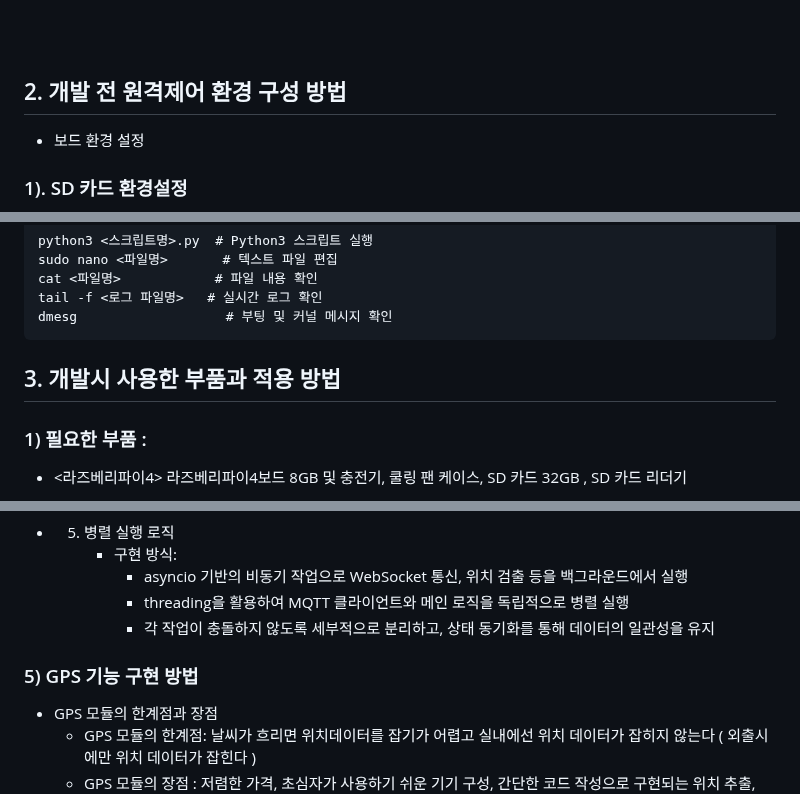
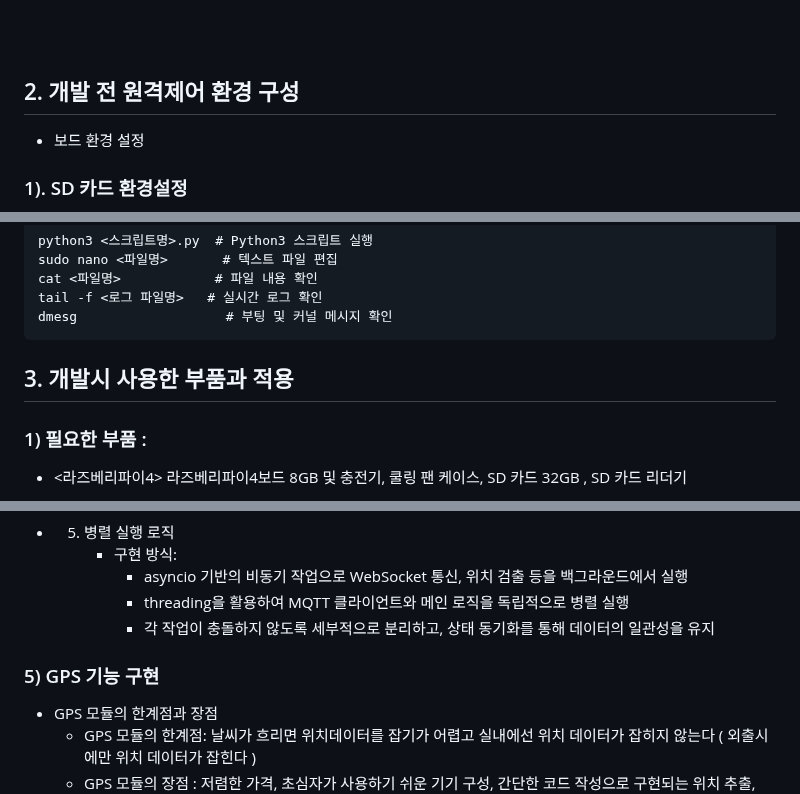
Before and after one commit to Shu-su/HeaRing, a Markdown page: Hardware/Readme.md, 3 parts joined by grey strips. Drawn GitHub-style.

````diff
--- a/Hardware/Readme.md
+++ b/Hardware/Readme.md
@@ -73,7 +73,7 @@
 
 
 
-## 2. 개발 전 원격제어 환경 구성 방법
+## 2. 개발 전 원격제어 환경 구성
 
 -  보드 환경 설정
 ### 1). SD 카드 환경설정
@@ -253,7 +253,7 @@ dmesg                   # 부팅 및 커널 메시지 확인
 ```
 
 
-## 3. 개발시 사용한 부품과 적용 방법
+## 3. 개발시 사용한 부품과 적용
 
 
 ### 1) 필요한 부품 :
@@ -432,7 +432,7 @@ dmesg                   # 부팅 및 커널 메시지 확인
 
 
 
-### 5) GPS 기능 구현 방법
+### 5) GPS 기능 구현
 - GPS 모듈의 한계점과 장점
   -  GPS 모듈의 한계점: 날씨가 흐리면 위치데이터를 잡기가 어렵고 실내에선 위치 데이터가 잡히지 않는다 ( 외출시에만 위치 데이터가 잡힌다 )
   -  GPS 모듈의 장점 : 저렴한 가격, 초심자가 사용하기 쉬운 기기 구성, 간단한 코드 작성으로 구현되는 위치 추출, gps 모듈의 선의 길이가 적당함
````
